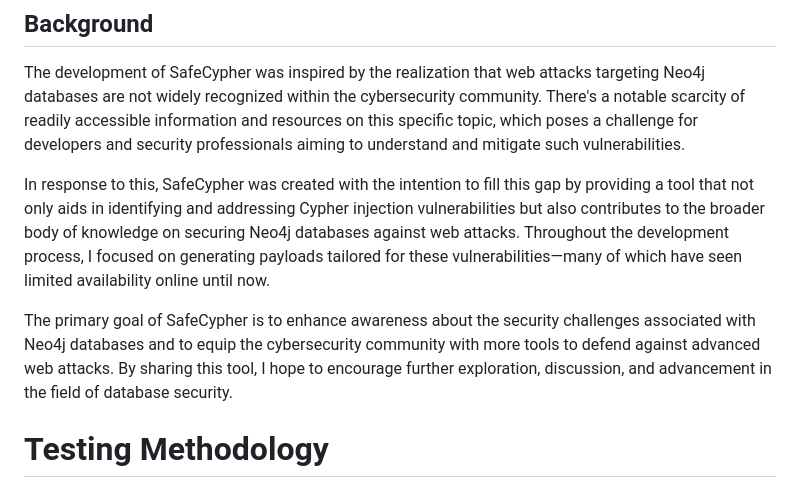
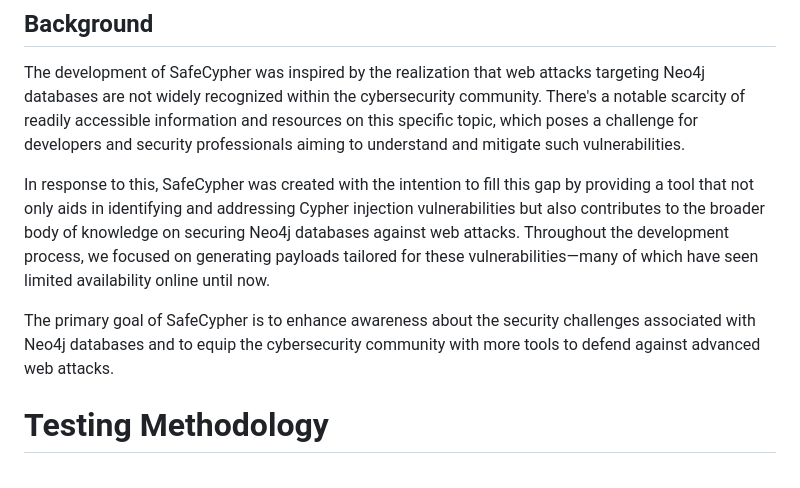
Before and after one commit to yufongg/safecypher, a Markdown page: README.md, the part around the change. Rendered like a GitHub page.

```diff
--- a/README.md
+++ b/README.md
@@ -100,10 +100,9 @@ If the exfiltration is successfull, we have the capability, through PyVis, to vi
 
 The development of SafeCypher was inspired by the realization that web attacks targeting Neo4j databases are not widely recognized within the cybersecurity community. There's a notable scarcity of readily accessible information and resources on this specific topic, which poses a challenge for developers and security professionals aiming to understand and mitigate such vulnerabilities.
 
-In response to this, SafeCypher was created with the intention to fill this gap by providing a tool that not only aids in identifying and addressing Cypher injection vulnerabilities but also contributes to the broader body of knowledge on securing Neo4j databases against web attacks. Throughout the development process, I focused on generating payloads tailored for these vulnerabilities—many of which have seen limited availability online until now.
+In response to this, SafeCypher was created with the intention to fill this gap by providing a tool that not only aids in identifying and addressing Cypher injection vulnerabilities but also contributes to the broader body of knowledge on securing Neo4j databases against web attacks. Throughout the development process, we focused on generating payloads tailored for these vulnerabilities—many of which have seen limited availability online until now.
 
-The primary goal of SafeCypher is to enhance awareness about the security challenges associated with Neo4j databases and to equip the cybersecurity community with more tools to defend against advanced web attacks. By sharing this tool, I hope to encourage further exploration, discussion, and advancement in the field of database security.
-
+The primary goal of SafeCypher is to enhance awareness about the security challenges associated with Neo4j databases and to equip the cybersecurity community with more tools to defend against advanced web attacks.
 
 
 # Testing Methodology
```
